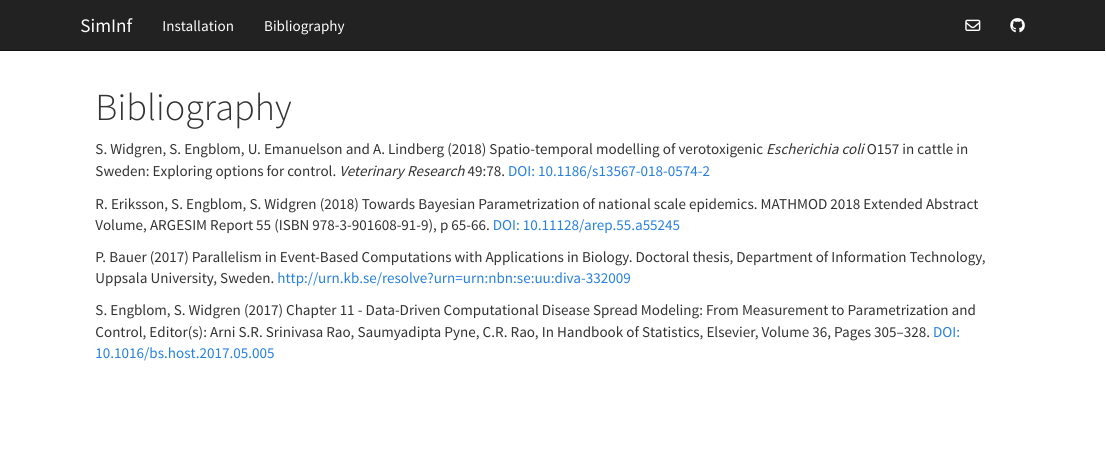
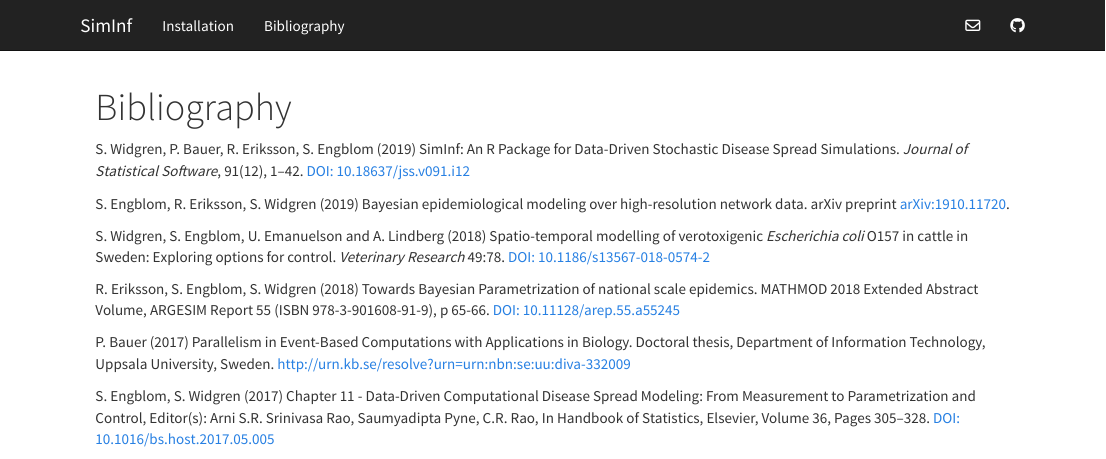
Before and after one commit to stewid/SimInf-homepage, an R Markdown document (bibliography.Rmd): the page in a window 1100 px wide, from its top. Rendered offline with R 4.5, knitr and Pandoc, with nearby package versions.

Commit message:
Update bibliography

```diff
--- a/bibliography.Rmd
+++ b/bibliography.Rmd
@@ -1,6 +1,15 @@
 ---
 title: Bibliography
 ---
+
+S. Widgren, P. Bauer, R. Eriksson, S. Engblom (2019) SimInf: An R
+Package for Data-Driven Stochastic Disease Spread
+Simulations. *Journal of Statistical Software*, 91(12), 1--42. [DOI:
+10.18637/jss.v091.i12](https://doi.org/10.18637/jss.v091.i12)
+
+S. Engblom, R. Eriksson, S. Widgren (2019) Bayesian epidemiological
+modeling over high-resolution network data. arXiv preprint
+[arXiv:1910.11720](https://arxiv.org/abs/1910.11720).
 
 S. Widgren, S. Engblom, U. Emanuelson and A. Lindberg (2018)
 Spatio-temporal modelling of verotoxigenic *Escherichia coli* O157 in
```
